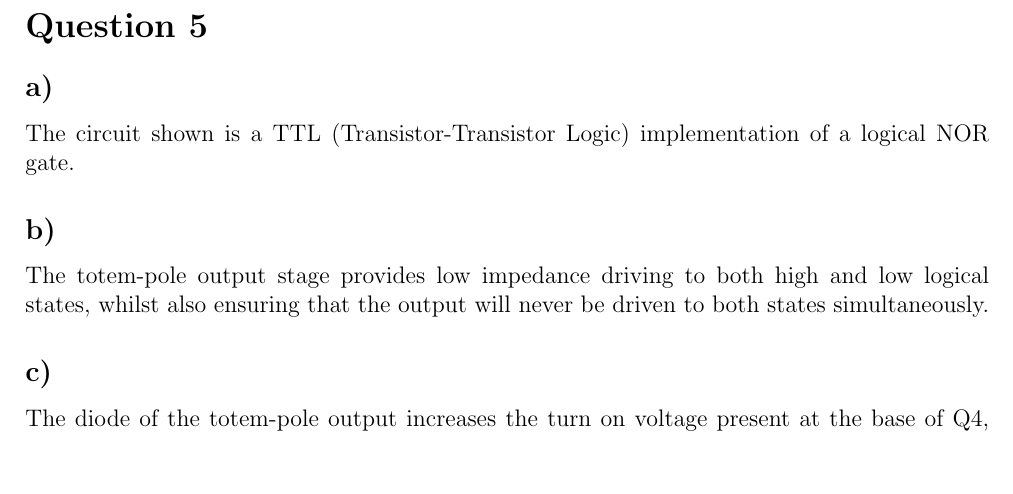
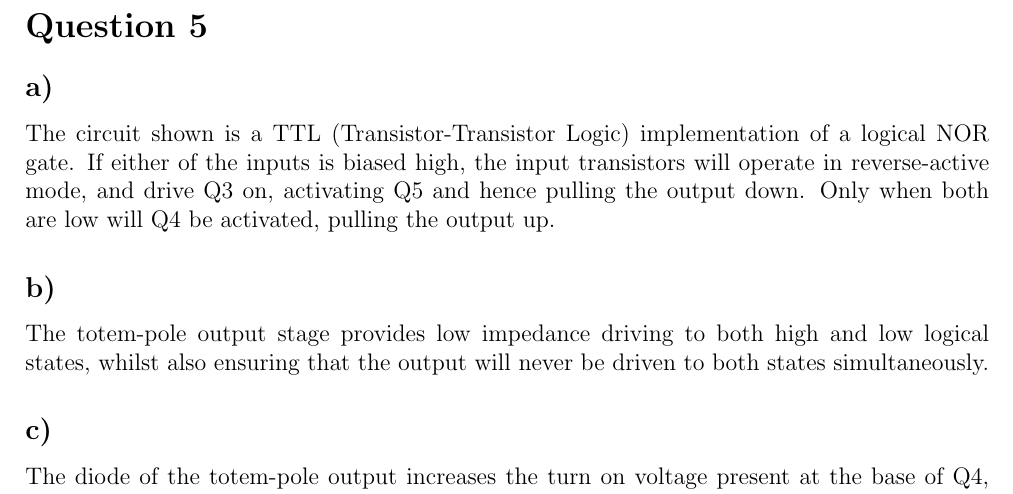
Before and after one commit to maij/elec4603_ass1, a LaTeX document (main.tex, which reads src/q5.tex): part of page 9 of 9, cut so that both start at the same text, the shorter picture padded with empty space. Compiled offline with pdfLaTeX.

Commit message:
Added further explanation to question 5 a).

```diff
--- a/src/q5.tex
+++ b/src/q5.tex
@@ -1,5 +1,5 @@
 \subsection*{a)}
-	The circuit shown is a TTL (Transistor-Transistor Logic) implementation of a logical NOR gate.
+	The circuit shown is a TTL (Transistor-Transistor Logic) implementation of a logical NOR gate. If either of the inputs is biased high, the input transistors will operate in reverse-active mode, and drive Q3 on, activating Q5 and hence pulling the output down. Only when both are low will Q4 be activated, pulling the output up.
 \subsection*{b)}
 	The totem-pole output stage provides low impedance driving to both high and low logical states, whilst also ensuring that the output will never be driven to both states simultaneously.
 \subsection*{c)}
```
